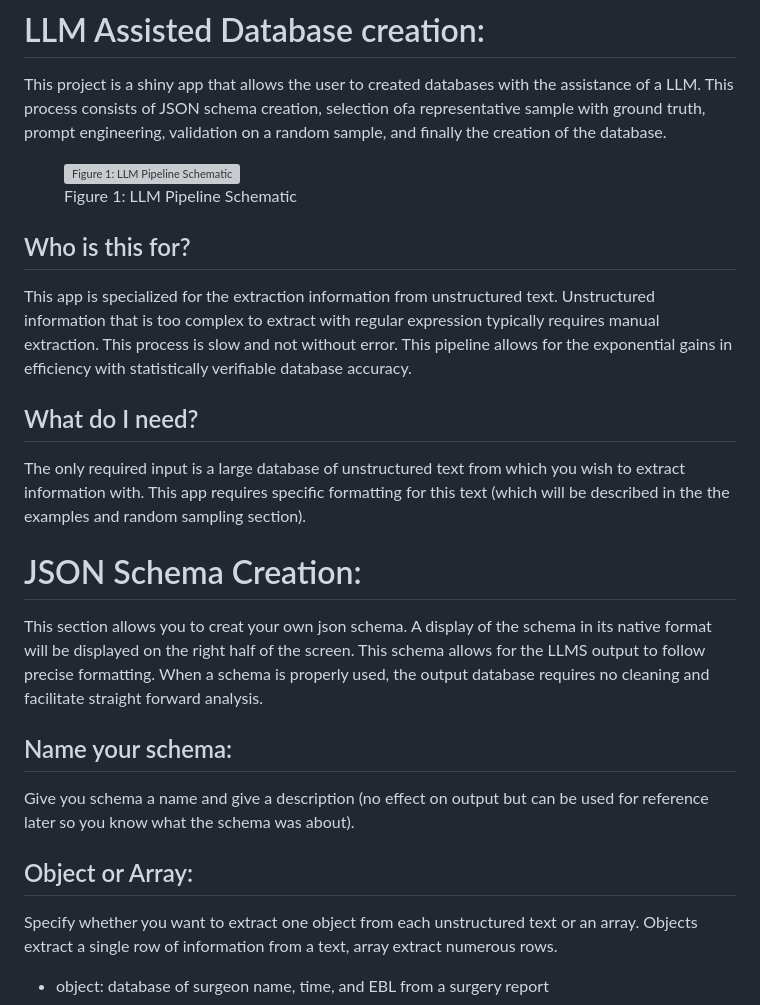
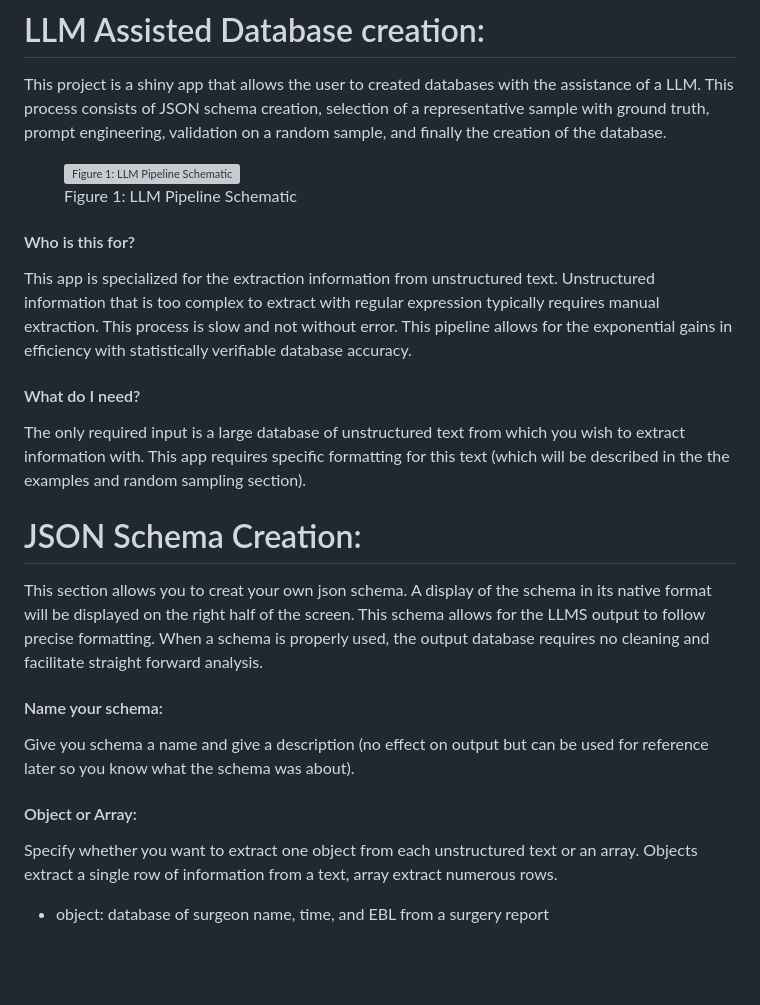
Before and after one commit to lukealtnehter/LLM_APP, a Markdown page: README.md, the part around the change printed below. GitHub-like rendering; blank space fills up the shorter version; grey boxes are pictures that could not be loaded.

```diff
--- a/README.md
+++ b/README.md
@@ -2,7 +2,7 @@
 
 This project is a shiny app that allows the user to created databases
 with the assistance of a LLM. This process consists of JSON schema
-creation, selection ofa representative sample with ground truth, prompt
+creation, selection of a representative sample with ground truth, prompt
 engineering, validation on a random sample, and finally the creation of
 the database.
 
@@ -12,7 +12,7 @@ the database.
 Schematic</figcaption>
 </figure>
 
-## Who is this for?
+#### Who is this for?
 
 This app is specialized for the extraction information from unstructured
 text. Unstructured information that is too complex to extract with
@@ -20,7 +20,7 @@ regular expression typically requires manual extraction. This process is
 slow and not without error. This pipeline allows for the exponential
 gains in efficiency with statistically verifiable database accuracy.
 
-## What do I need?
+#### What do I need?
 
 The only required input is a large database of unstructured text from
 which you wish to extract information with. This app requires specific
@@ -35,12 +35,12 @@ screen. This schema allows for the LLMS output to follow precise
 formatting. When a schema is properly used, the output database requires
 no cleaning and facilitate straight forward analysis.
 
-## Name your schema:
+#### Name your schema:
 
 Give you schema a name and give a description (no effect on output but
 can be used for reference later so you know what the schema was about).
 
-## Object or Array:
+#### Object or Array:
 
 Specify whether you want to extract one object from each unstructured
 text or an array. Objects extract a single row of information from a
```
Also changed, not shown: other parts of README.md (+57 -15 lines).
